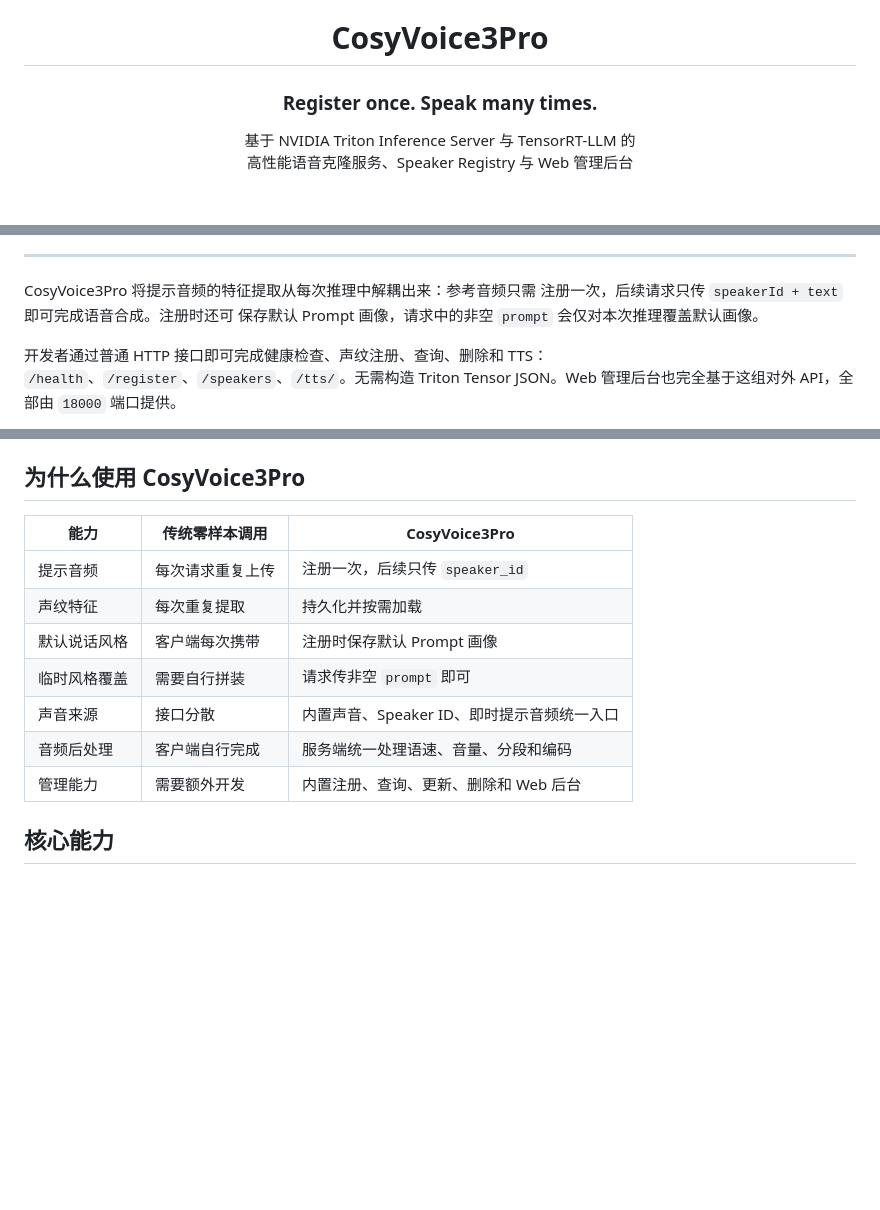
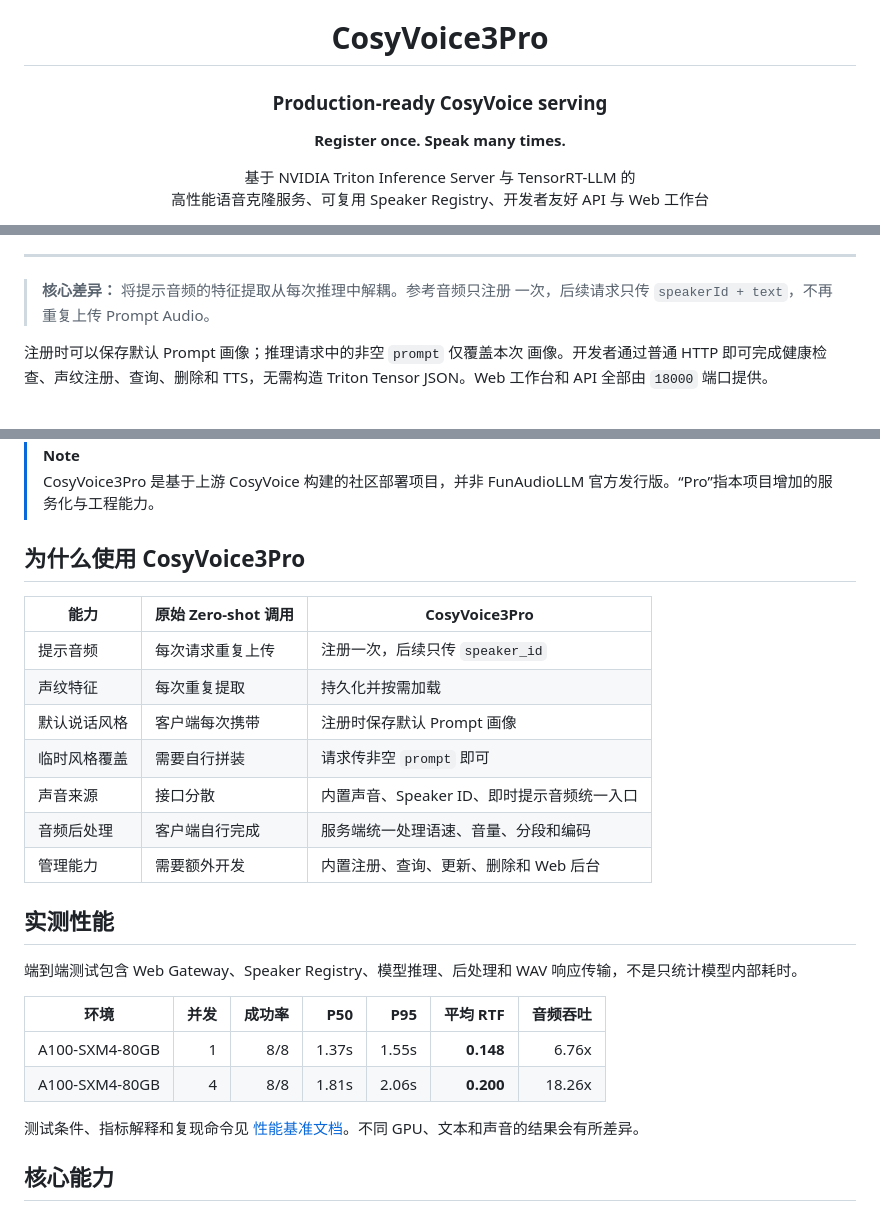
Before and after one commit to QuadraV-Speech/CosyVoice3Pro, a Markdown page: README.md, 3 parts joined by grey strips. Rendered like a GitHub page; blank space fills up the shorter version.

Commit message:
feat: make project launch-ready for open source

```diff
--- a/README.md
+++ b/README.md
@@ -2,9 +2,11 @@
 
 # CosyVoice3Pro
 
-### Register once. Speak many times.
+### Production-ready CosyVoice serving
+
+**Register once. Speak many times.**
 
 基于 NVIDIA Triton Inference Server 与 TensorRT-LLM 的<br>
-高性能语音克隆服务、Speaker Registry 与 Web 管理后台
+高性能语音克隆服务、可复用 Speaker Registry、开发者友好 API 与 Web 工作台
 
 [![Python](https://img.shields.io/badge/Python-3.10%2B-3776AB?logo=python&logoColor=white)](https://www.python.org/)
@@ -22,12 +30,12 @@
 
 ---
 
-CosyVoice3Pro 将提示音频的特征提取从每次推理中解耦出来：参考音频只需
-注册一次，后续请求只传 `speakerId + text` 即可完成语音合成。注册时还可
-保存默认 Prompt 画像，请求中的非空 `prompt` 会仅对本次推理覆盖默认画像。
+> **核心差异：** 将提示音频的特征提取从每次推理中解耦。参考音频只注册
+> 一次，后续请求只传 `speakerId + text`，不再重复上传 Prompt Audio。
 
-开发者通过普通 HTTP 接口即可完成健康检查、声纹注册、查询、删除和 TTS：
-`/health`、`/register`、`/speakers`、`/tts/`。无需构造 Triton Tensor
-JSON。Web 管理后台也完全基于这组对外 API，全部由 `18000` 端口提供。
+注册时可以保存默认 Prompt 画像；推理请求中的非空 `prompt` 仅覆盖本次
+画像。开发者通过普通 HTTP 即可完成健康检查、声纹注册、查询、删除和
+TTS，无需构造 Triton Tensor JSON。Web 工作台和 API 全部由 `18000`
+端口提供。
 
 <div align="center">
@@ -36,8 +46,12 @@ JSON。Web 管理后台也完全基于这组对外 API，全部由 `18000` 端
 </div>
+
+> [!NOTE]
+> CosyVoice3Pro 是基于上游 CosyVoice 构建的社区部署项目，并非
+> FunAudioLLM 官方发行版。“Pro”指本项目增加的服务化与工程能力。
 
 ## 为什么使用 CosyVoice3Pro
 
-| 能力 | 传统零样本调用 | CosyVoice3Pro |
+| 能力 | 原始 Zero-shot 调用 | CosyVoice3Pro |
 | --- | --- | --- |
 | 提示音频 | 每次请求重复上传 | 注册一次，后续只传 `speaker_id` |
 | 声纹特征 | 每次重复提取 | 持久化并按需加载 |
@@ -46,6 +60,19 @@ JSON。Web 管理后台也完全基于这组对外 API，全部由 `18000` 端
 | 声音来源 | 接口分散 | 内置声音、Speaker ID、即时提示音频统一入口 |
 | 音频后处理 | 客户端自行完成 | 服务端统一处理语速、音量、分段和编码 |
 | 管理能力 | 需要额外开发 | 内置注册、查询、更新、删除和 Web 后台 |
+
+## 实测性能
+
+端到端测试包含 Web Gateway、Speaker Registry、模型推理、后处理和 WAV
+响应传输，不是只统计模型内部耗时。
+
+| 环境 | 并发 | 成功率 | P50 | P95 | 平均 RTF | 音频吞吐 |
+| --- | ---: | ---: | ---: | ---: | ---: | ---: |
+| A100-SXM4-80GB | 1 | 8/8 | 1.37s | 1.55s | **0.148** | 6.76x |
+| A100-SXM4-80GB | 4 | 8/8 | 1.81s | 2.06s | **0.200** | 18.26x |
+
+测试条件、指标解释和复现命令见
+[性能基准文档](docs/benchmark.md)。不同 GPU、文本和声音的结果会有所差异。
 
 ## 核心能力
 
```
Also changed, not shown: other parts of README.md (+22 -5 lines), .github/pull_request_template.md (added, +17 -0 lines), CONTRIBUTING.md (added, +59 -0 lines), README_EN.md (added, +282 -0 lines), docs/benchmark.md (added, +64 -0 lines), docs/assets/social-preview.png (added), 10 other files.
